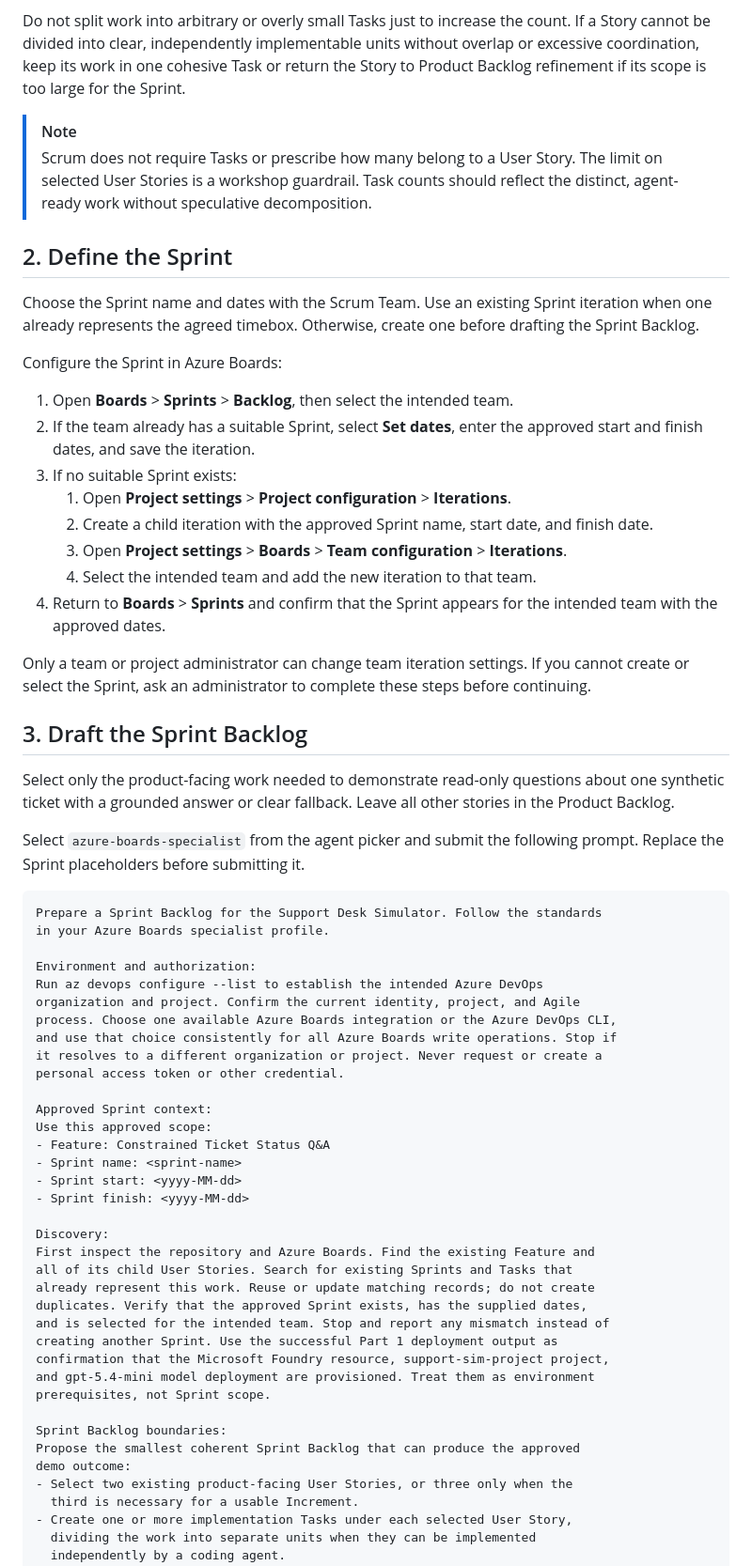
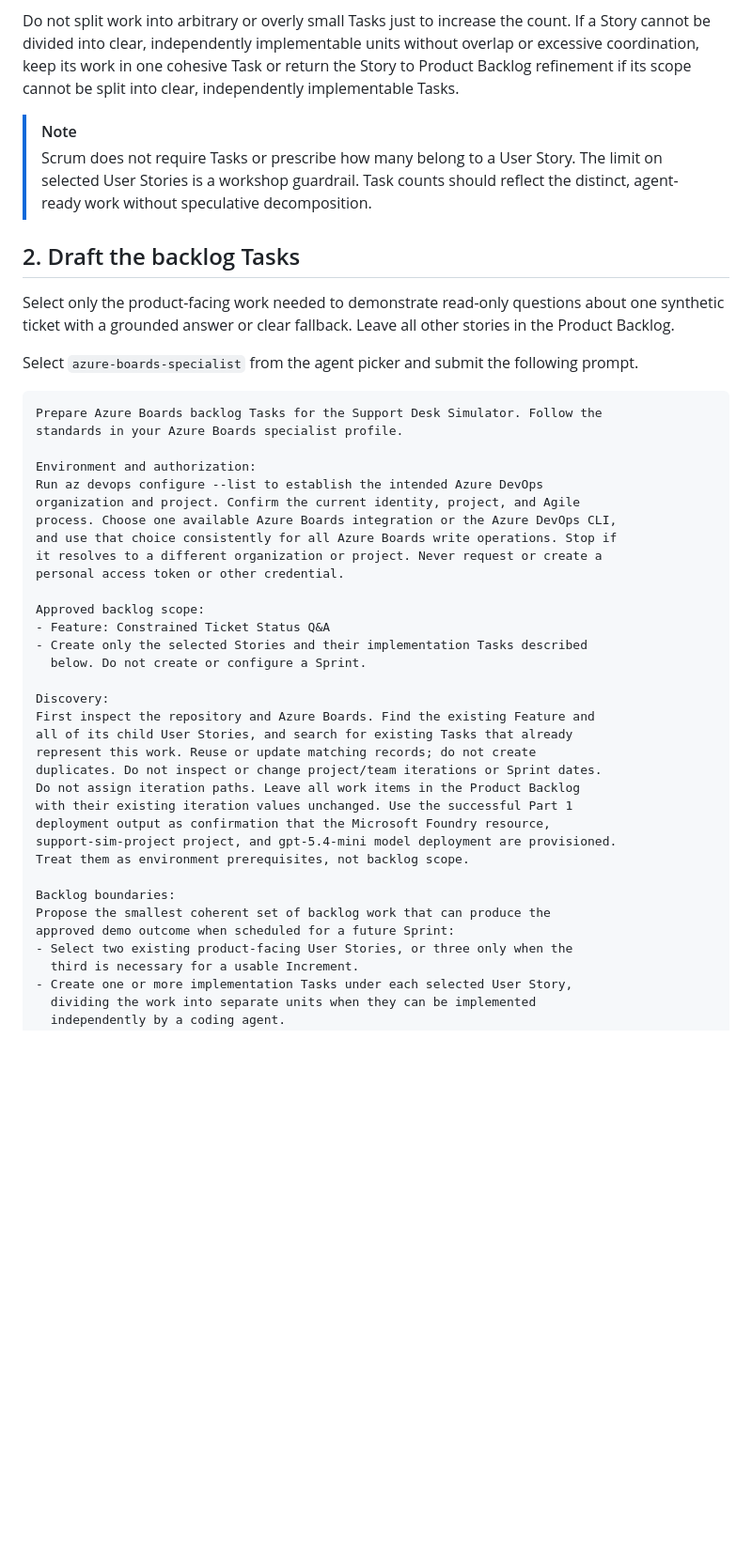
Before and after one commit to jasonfarrell-msft/ws-ai-sdlc, a Markdown page: docs/05-sprint-planning.md, the part around one of its changes. Shown at 94% size. Rendered like a GitHub page; blank space fills up the shorter version.

````diff
--- a/docs/05-sprint-planning.md
+++ b/docs/05-sprint-planning.md
@@ -62,8 +63,8 @@ Tasks for routine substeps such as formatting.
 Do not split work into arbitrary or overly small Tasks just to increase the
 count. If a Story cannot be divided into clear, independently implementable
 units without overlap or excessive coordination, keep its work in one cohesive
-Task or return the Story to Product Backlog refinement if its scope is too large
-for the Sprint.
+Task or return the Story to Product Backlog refinement if its scope cannot be
+split into clear, independently implementable Tasks.
 
 > [!NOTE]
 > Scrum does not require Tasks or prescribe how many belong to a User Story.
@@ -71,43 +72,18 @@ for the Sprint.
 > should reflect the distinct, agent-ready work without speculative
 > decomposition.
 
-## 2. Define the Sprint
-
-Choose the Sprint name and dates with the Scrum Team. Use an existing Sprint
-iteration when one already represents the agreed timebox. Otherwise, create
-one before drafting the Sprint Backlog.
-
-Configure the Sprint in Azure Boards:
-
-1. Open **Boards** > **Sprints** > **Backlog**, then select the intended team.
-2. If the team already has a suitable Sprint, select **Set dates**, enter the
-   approved start and finish dates, and save the iteration.
-3. If no suitable Sprint exists:
-   1. Open **Project settings** > **Project configuration** > **Iterations**.
-   2. Create a child iteration with the approved Sprint name, start date, and
-      finish date.
-   3. Open **Project settings** > **Boards** > **Team configuration** >
-      **Iterations**.
-   4. Select the intended team and add the new iteration to that team.
-4. Return to **Boards** > **Sprints** and confirm that the Sprint appears for
-   the intended team with the approved dates.
-
-Only a team or project administrator can change team iteration settings. If
-you cannot create or select the Sprint, ask an administrator to complete these
-steps before continuing.
-
-## 3. Draft the Sprint Backlog
+## 2. Draft the backlog Tasks
 
 Select only the product-facing work needed to demonstrate read-only questions
 about one synthetic ticket with a grounded answer or clear fallback. Leave all
 other stories in the Product Backlog.
 
 Select `azure-boards-specialist` from the agent picker and submit the following
-prompt. Replace the Sprint placeholders before submitting it.
+prompt.
 
 ```text
-Prepare a Sprint Backlog for the Support Desk Simulator. Follow the standards
-in your Azure Boards specialist profile.
+Prepare Azure Boards backlog Tasks for the Support Desk Simulator. Follow the
+standards in your Azure Boards specialist profile.
 
 Environment and authorization:
 Run az devops configure --list to establish the intended Azure DevOps
@@ -117,27 +93,25 @@ and use that choice consistently for all Azure Boards write operations. Stop if
 it resolves to a different organization or project. Never request or create a
 personal access token or other credential.
 
-Approved Sprint context:
-Use this approved scope:
+Approved backlog scope:
 - Feature: Constrained Ticket Status Q&A
-- Sprint name: <sprint-name>
-- Sprint start: <yyyy-MM-dd>
-- Sprint finish: <yyyy-MM-dd>
+- Create only the selected Stories and their implementation Tasks described
+  below. Do not create or configure a Sprint.
 
 Discovery:
 First inspect the repository and Azure Boards. Find the existing Feature and
-all of its child User Stories. Search for existing Sprints and Tasks that
-already represent this work. Reuse or update matching records; do not create
-duplicates. Verify that the approved Sprint exists, has the supplied dates,
-and is selected for the intended team. Stop and report any mismatch instead of
-creating another Sprint. Use the successful Part 1 deployment output as
-confirmation that the Microsoft Foundry resource, support-sim-project project,
-and gpt-5.4-mini model deployment are provisioned. Treat them as environment
-prerequisites, not Sprint scope.
+all of its child User Stories, and search for existing Tasks that already
+represent this work. Reuse or update matching records; do not create
+duplicates. Do not inspect or change project/team iterations or Sprint dates.
+Do not assign iteration paths. Leave all work items in the Product Backlog
+with their existing iteration values unchanged. Use the successful Part 1
+deployment output as confirmation that the Microsoft Foundry resource,
+support-sim-project project, and gpt-5.4-mini model deployment are provisioned.
+Treat them as environment prerequisites, not backlog scope.
 
-Sprint Backlog boundaries:
-Propose the smallest coherent Sprint Backlog that can produce the approved
-demo outcome:
+Backlog boundaries:
+Propose the smallest coherent set of backlog work that can produce the
+approved demo outcome when scheduled for a future Sprint:
 - Select two existing product-facing User Stories, or three only when the
   third is necessary for a usable Increment.
 - Create one or more implementation Tasks under each selected User Story,
````
Also changed, not shown: other parts of docs/05-sprint-planning.md (+54 -52 lines), README.md (+1 -1 lines), docs/06-coding-agent-delivery.md (+6 -8 lines).
